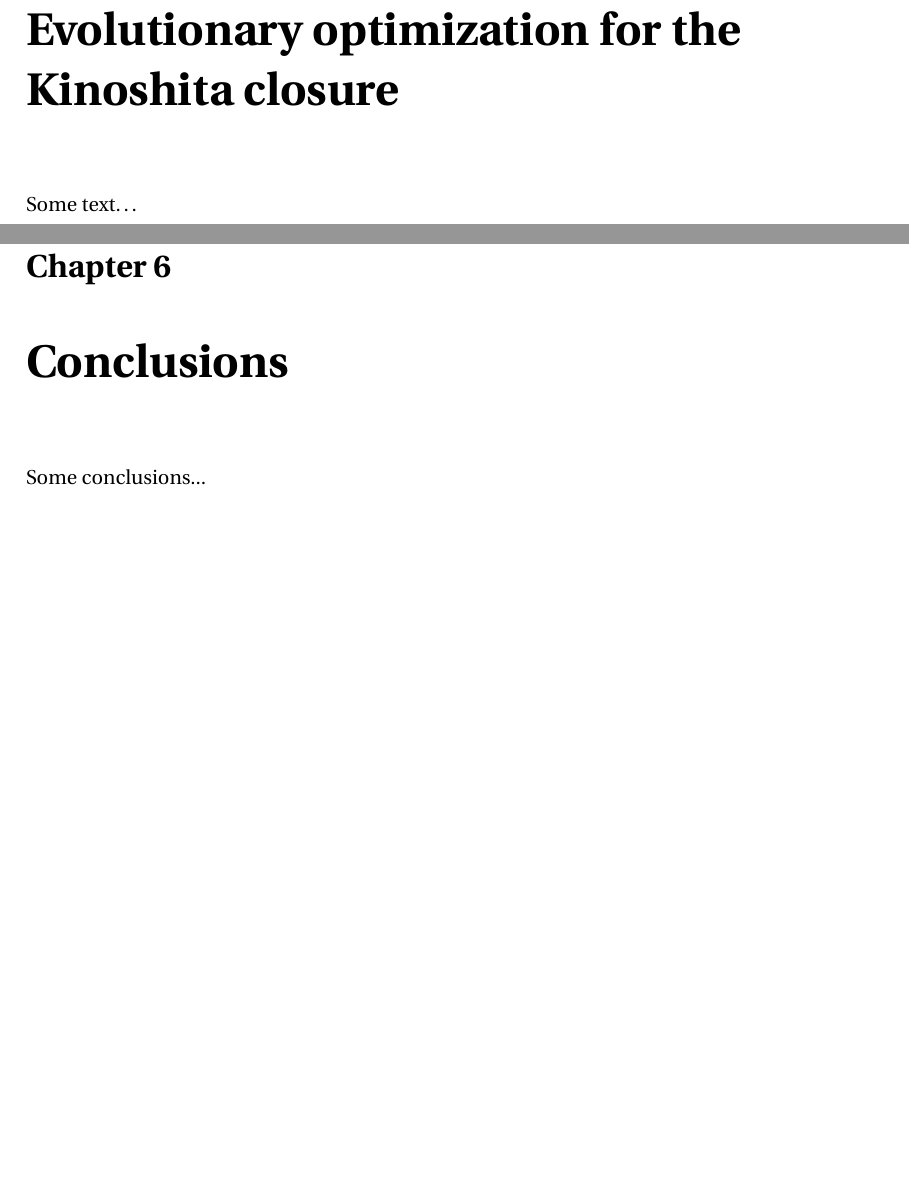
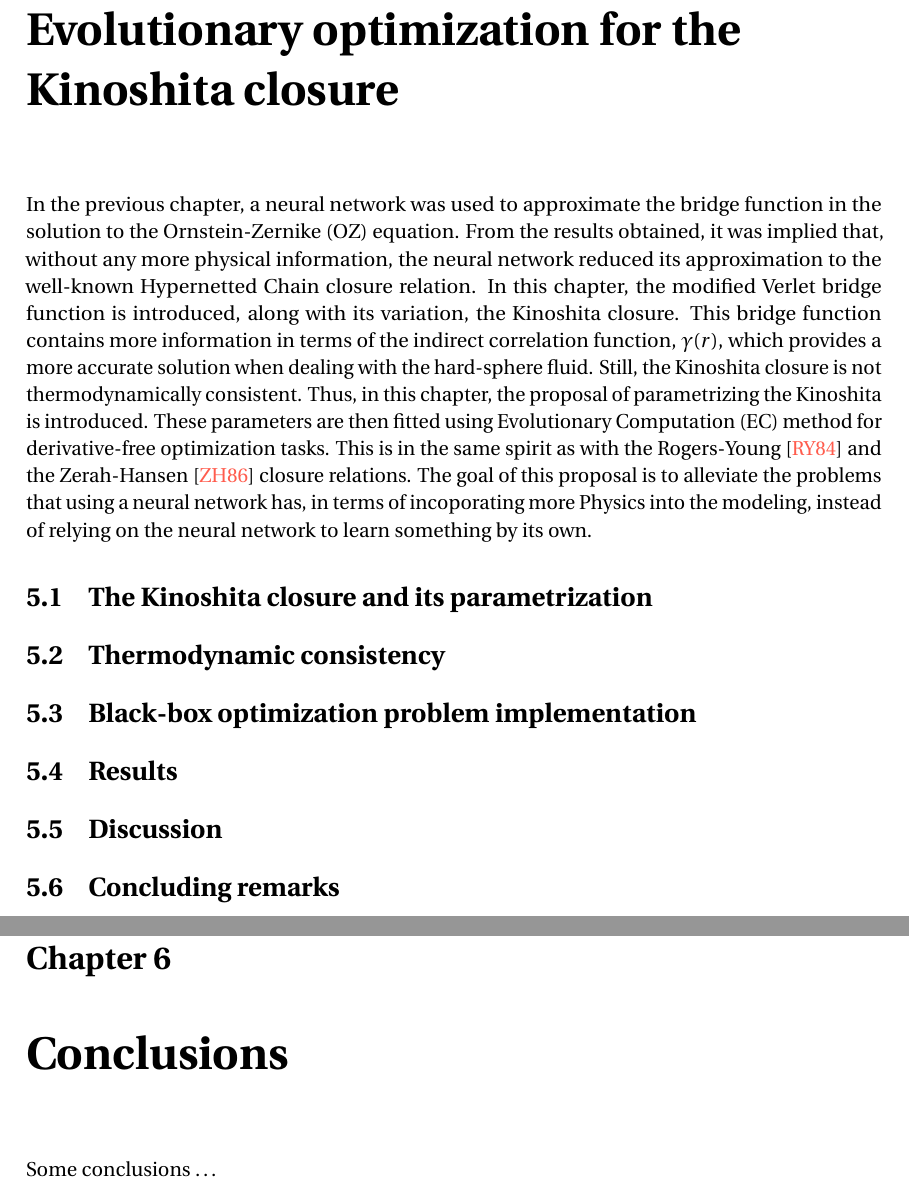
Before and after one commit to edwinb-ai/masters-thesis, a LaTeX thesis (main.tex, which reads capitulos/capitulo-5.tex, capitulos/capitulo-6.tex): two parts of pages 54 and 55 of 73, joined at a grey line, cut so that both start at the same text, the shorter picture padded with empty space. Compiled offline with pdfLaTeX.

Commit message:
:sparkles:
Nuevo trabajo en el capítulo de optimización evolutiva. Ya se tiene el
outline de lo que se va a tratar ese capítulo.

```diff
--- a/capitulos/capitulo-5.tex
+++ b/capitulos/capitulo-5.tex
@@ -1,4 +1,26 @@
 \chapter{Evolutionary optimization for the Kinoshita closure}
 \label{Cap5}
 
-Some text\dots
+In the previous chapter, a neural network was used to approximate the bridge function in
+the solution to the Ornstein-Zernike (OZ) equation. From the results obtained, it was
+implied that, without any more physical information, the neural network reduced its
+approximation to the well-known Hypernetted Chain closure relation. In this chapter, the
+modified Verlet bridge function is introduced, along with its variation, the Kinoshita
+closure. This bridge function contains more information in terms of the indirect
+correlation function, \(\gamma(r)\), which provides a more accurate solution when dealing
+with the hard-sphere fluid. Still, the Kinoshita closure is not thermodynamically
+consistent. Thus, in this chapter, the proposal of parametrizing the Kinoshita is
+introduced. These parameters are then fitted using Evolutionary Computation (EC) method for
+derivative-free optimization tasks. This is in the same spirit as with the
+Rogers-Young~\cite{rogersNewThermodynamicallyConsistent1984b} and the
+Zerah-Hansen~\cite{zerahSelfConsistentIntegral1986} closure relations. The goal of this
+proposal is to alleviate the problems that using a neural network has, in terms of
+incoporating more Physics into the modeling, instead of relying on the neural network to
+learn something by its own.
+
+\section{The Kinoshita closure and its parametrization}
+\section{Thermodynamic consistency}
+\section{Black-box optimization problem implementation}
+\section{Results}
+\section{Discussion}
+\section{Concluding remarks}
--- a/capitulos/capitulo-6.tex
+++ b/capitulos/capitulo-6.tex
@@ -1,4 +1,4 @@
 \chapter{Conclusions}
 \label{Cap6}
 
-Some conclusions...
+Some conclusions \dots
```
Also changed, not shown: main.pdf.
